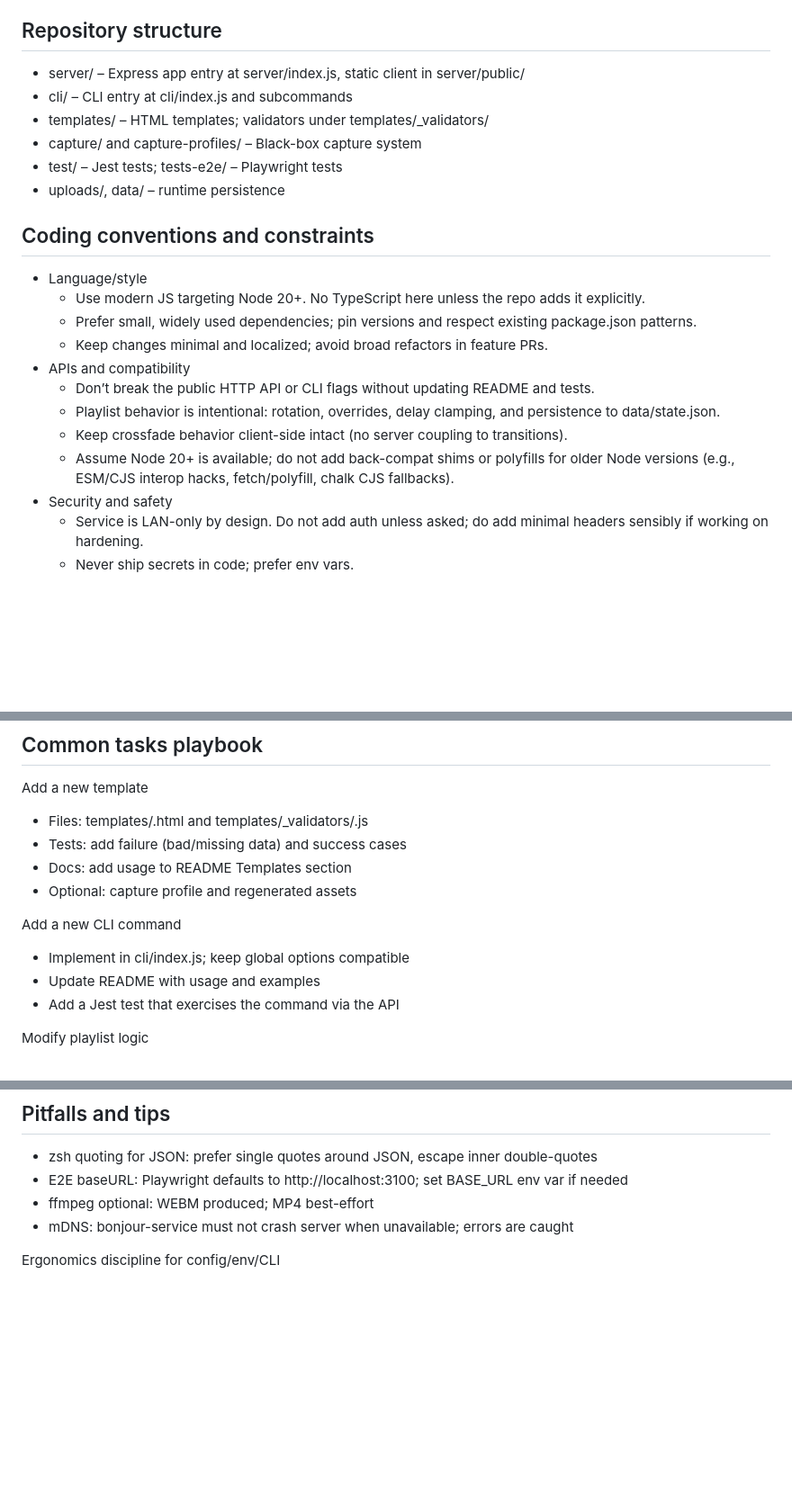
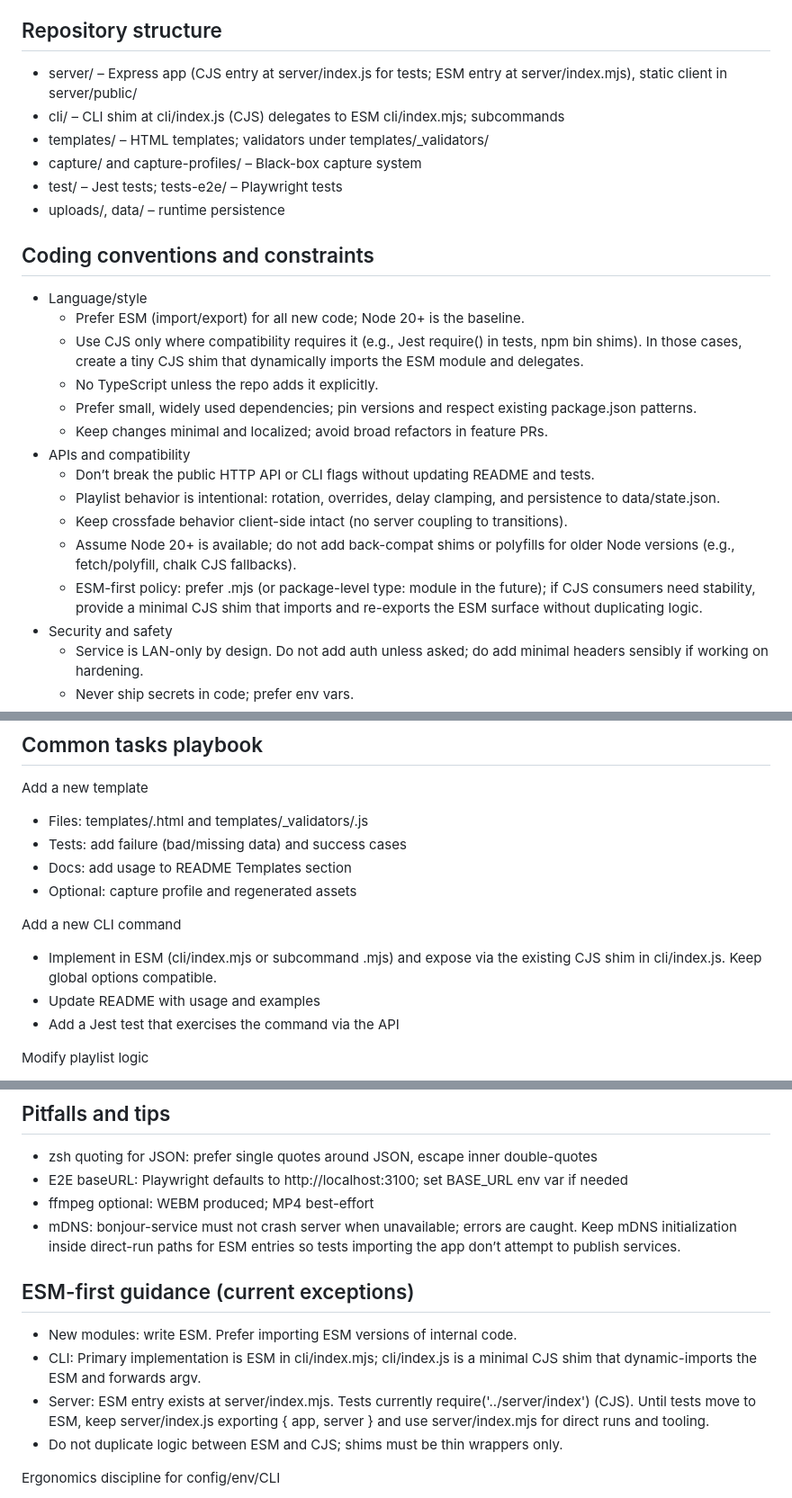
Before and after one commit to ewilderj/hdisplay, a Markdown page: .github/copilot-instructions.md, 3 parts joined by grey strips. Shown at 90% size. Drawn GitHub-style; blank space fills up the shorter version.

Commit message:
docs: update Copilot instructions for ESM-first guidance and repository structure

```diff
--- a/.github/copilot-instructions.md
+++ b/.github/copilot-instructions.md
@@ -35,8 +35,8 @@ Notes
 
 ## Repository structure
 
-- server/ – Express app entry at server/index.js, static client in server/public/
-- cli/ – CLI entry at cli/index.js and subcommands
+- server/ – Express app (CJS entry at server/index.js for tests; ESM entry at server/index.mjs), static client in server/public/
+- cli/ – CLI shim at cli/index.js (CJS) delegates to ESM cli/index.mjs; subcommands
 - templates/ – HTML templates; validators under templates/\_validators/
 - capture/ and capture-profiles/ – Black-box capture system
 - test/ – Jest tests; tests-e2e/ – Playwright tests
@@ -45,14 +45,17 @@ Notes
 ## Coding conventions and constraints
 
 - Language/style
-  - Use modern JS targeting Node 20+. No TypeScript here unless the repo adds it explicitly.
+  - Prefer ESM (import/export) for all new code; Node 20+ is the baseline.
+  - Use CJS only where compatibility requires it (e.g., Jest require() in tests, npm bin shims). In those cases, create a tiny CJS shim that dynamically imports the ESM module and delegates.
+  - No TypeScript unless the repo adds it explicitly.
   - Prefer small, widely used dependencies; pin versions and respect existing package.json patterns.
   - Keep changes minimal and localized; avoid broad refactors in feature PRs.
 - APIs and compatibility
   - Don’t break the public HTTP API or CLI flags without updating README and tests.
   - Playlist behavior is intentional: rotation, overrides, delay clamping, and persistence to data/state.json.
   - Keep crossfade behavior client-side intact (no server coupling to transitions).
-  - Assume Node 20+ is available; do not add back-compat shims or polyfills for older Node versions (e.g., ESM/CJS interop hacks, fetch/polyfill, chalk CJS fallbacks).
+  - Assume Node 20+ is available; do not add back-compat shims or polyfills for older Node versions (e.g., fetch/polyfill, chalk CJS fallbacks).
+  - ESM-first policy: prefer .mjs (or package-level type: module in the future); if CJS consumers need stability, provide a minimal CJS shim that imports and re-exports the ESM surface without duplicating logic.
 - Security and safety
   - Service is LAN-only by design. Do not add auth unless asked; do add minimal headers sensibly if working on hardening.
   - Never ship secrets in code; prefer env vars.
@@ -142,7 +145,7 @@ Add a new template
 
 Add a new CLI command
 
-- Implement in cli/index.js; keep global options compatible
+- Implement in ESM (cli/index.mjs or subcommand .mjs) and expose via the existing CJS shim in cli/index.js. Keep global options compatible.
 - Update README with usage and examples
 - Add a Jest test that exercises the command via the API
 
@@ -161,7 +164,14 @@ Uploads/media changes
 - zsh quoting for JSON: prefer single quotes around JSON, escape inner double-quotes
 - E2E baseURL: Playwright defaults to http://localhost:3100; set BASE_URL env var if needed
 - ffmpeg optional: WEBM produced; MP4 best-effort
-- mDNS: bonjour-service must not crash server when unavailable; errors are caught
+- mDNS: bonjour-service must not crash server when unavailable; errors are caught. Keep mDNS initialization inside direct-run paths for ESM entries so tests importing the app don’t attempt to publish services.
+
+## ESM-first guidance (current exceptions)
+
+- New modules: write ESM. Prefer importing ESM versions of internal code.
+- CLI: Primary implementation is ESM in cli/index.mjs; cli/index.js is a minimal CJS shim that dynamic-imports the ESM and forwards argv.
+- Server: ESM entry exists at server/index.mjs. Tests currently require('../server/index') (CJS). Until tests move to ESM, keep server/index.js exporting { app, server } and use server/index.mjs for direct runs and tooling.
+- Do not duplicate logic between ESM and CJS; shims must be thin wrappers only.
 
 Ergonomics discipline for config/env/CLI
 
```
